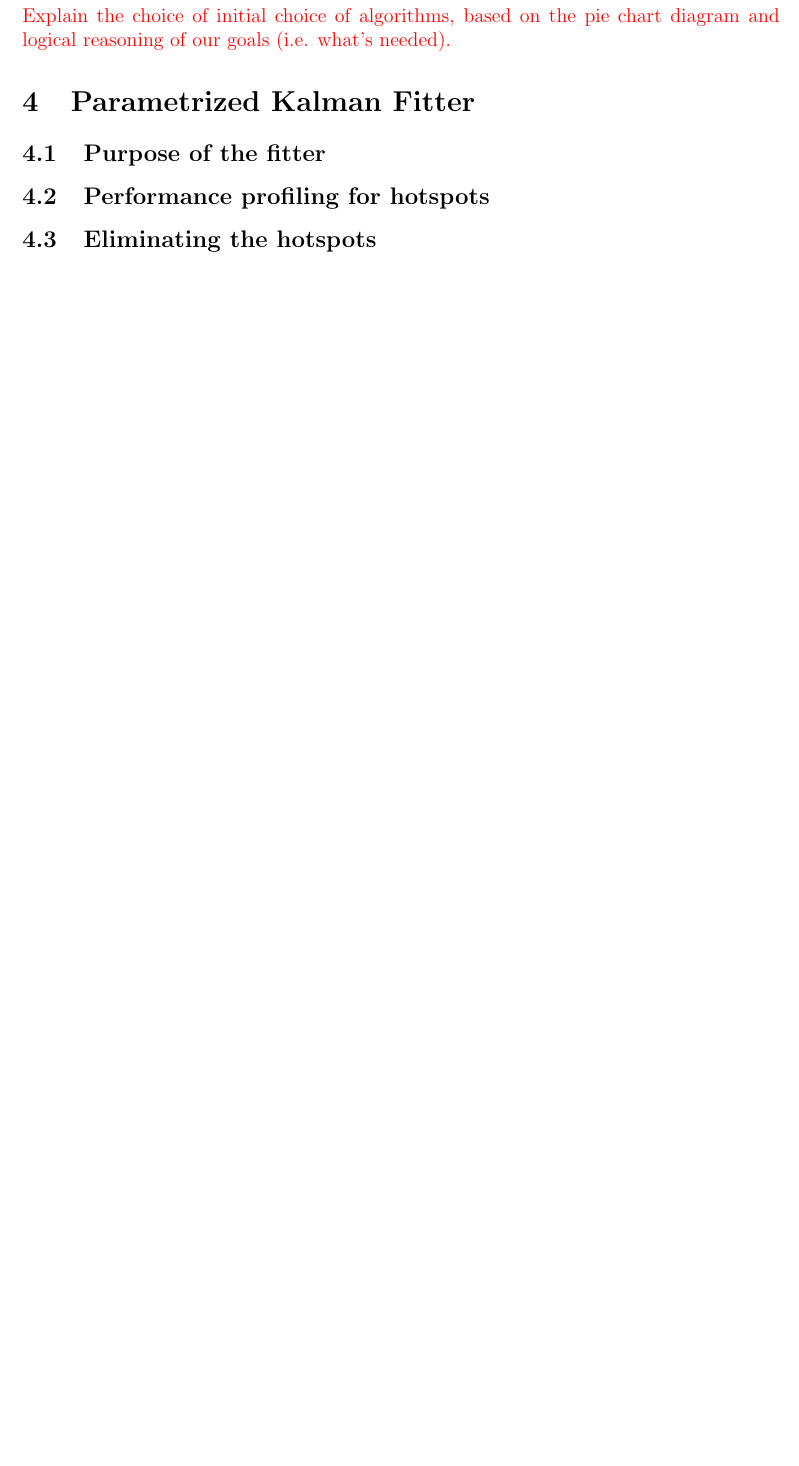
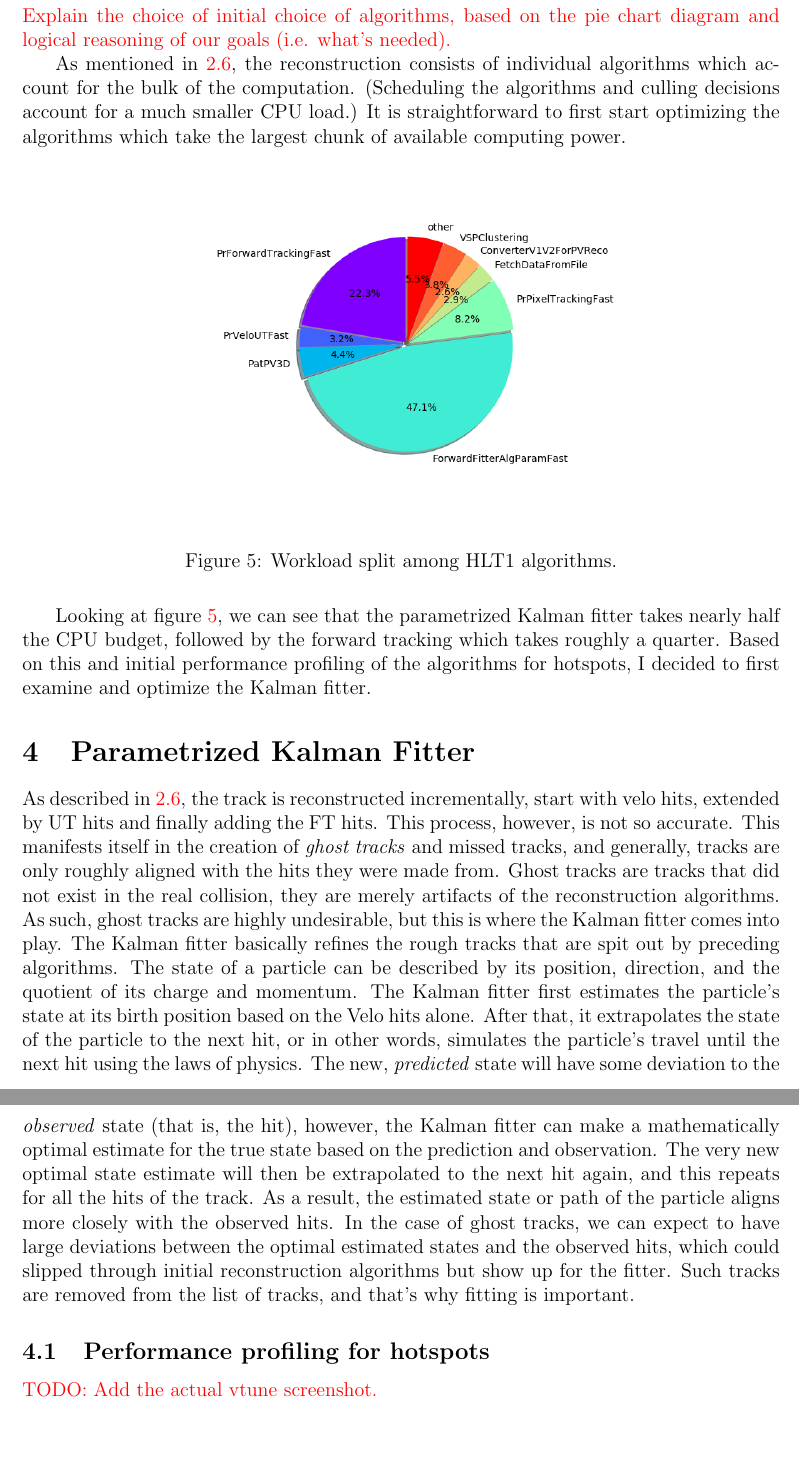
Before and after one commit to petiaccja/UU_CERN_Thesis, a LaTeX thesis (Report/uu_cern_thesis_report.tex): part of page 8 of 8 before the commit and two parts of pages 8 and 9 of 10 after it, the two joined at a grey line, cut so that both start at the same text, the shorter picture padded with empty space. Compiled offline with pdfLaTeX.

Commit message:
added introductory parts for optimization and kalman fitting

```diff
--- a/Report/uu_cern_thesis_report.tex
+++ b/Report/uu_cern_thesis_report.tex
@@ -187,13 +188,27 @@
 	Explain the choice of initial choice of algorithms, based on the pie chart diagram and logical reasoning of our goals (i.e. what's needed).
 	\color{black}
 
+	As mentioned in \ref{intro_algos_overview}, the reconstruction consists of individual algorithms which account for the bulk of the computation. (Scheduling the algorithms and culling decisions account for a much smaller CPU load.) It is straightforward to first start optimizing the algorithms which take the largest chunk of available computing power.
+
+	\begin{figure}[H]
+		\begin{center}
+			\includegraphics[width=0.6\textwidth]{algo_usage_original_bestphys}
+		\end{center}
+		\caption{Workload split among HLT1 algorithms.}
+		\label{fig_algo_usage_choice}
+	\end{figure}
+
+	Looking at figure \ref{fig_algo_usage_choice}, we can see that the parametrized Kalman fitter takes nearly half the CPU budget, followed by the forward tracking which takes roughly a quarter. Based on this and initial performance profiling of the algorithms for hotspots, I decided to first examine and optimize the Kalman fitter.
+
 	%----------------------------------------------------------------------------
 	% === TBD ===
 	%----------------------------------------------------------------------------
 	\section{Parametrized Kalman Fitter}
 
-	\subsection{Purpose of the fitter}
+	As described in \ref{intro_algos_overview}, the track is reconstructed incrementally, start with velo hits, extended by UT hits and finally adding the FT hits. This process, however, is not so accurate. This manifests itself in the creation of \textit{ghost tracks} and missed tracks, and generally, tracks are only roughly aligned with the hits they were made from. Ghost tracks are tracks that did not exist in the real collision, they are merely artifacts of the reconstruction algorithms. As such, ghost tracks are highly undesirable, but this is where the Kalman fitter comes into play.
+	The Kalman fitter basically refines the rough tracks that are spit out by preceding algorithms. The state of a particle can be described by its position, direction, and the quotient of its charge and momentum. The Kalman fitter first estimates the particle's state at its birth position based on the Velo hits alone. After that, it extrapolates the state of the particle to the next hit, or in other words, simulates the particle's travel until the next hit using the laws of physics. The new, \textit{predicted} state will have some deviation to the \textit{observed} state (that is, the hit), however, the Kalman fitter can make a mathematically optimal estimate for the true state based on the prediction and observation. The very new optimal state estimate will then be extrapolated to the next hit again, and this repeats for all the hits of the track.
+	As a result, the estimated state or path of the particle aligns more closely with the observed hits. In the case of ghost tracks, we can expect to have large deviations between the optimal estimated states and the observed hits, which could slipped through initial reconstruction algorithms but show up for the fitter. Such tracks are removed from the list of tracks, and that's why fitting is important.
 
 	\subsection{Performance profiling for hotspots}
 
-	\subsection{Eliminating the hotspots}
+	\textcolor{red}{TODO: Add the actual vtune screenshot.}
@@ -199,0 +220,2 @@
+		\label{fig_kalman_vtune_initial}
+	\end{figure}
```
Also changed, not shown: Report/images/algo_usage_original_bestphys.png (added), Report/uu_cern_thesis_report.pdf, Report/uu_cern_thesis_report.tex (17 more changed lines).
